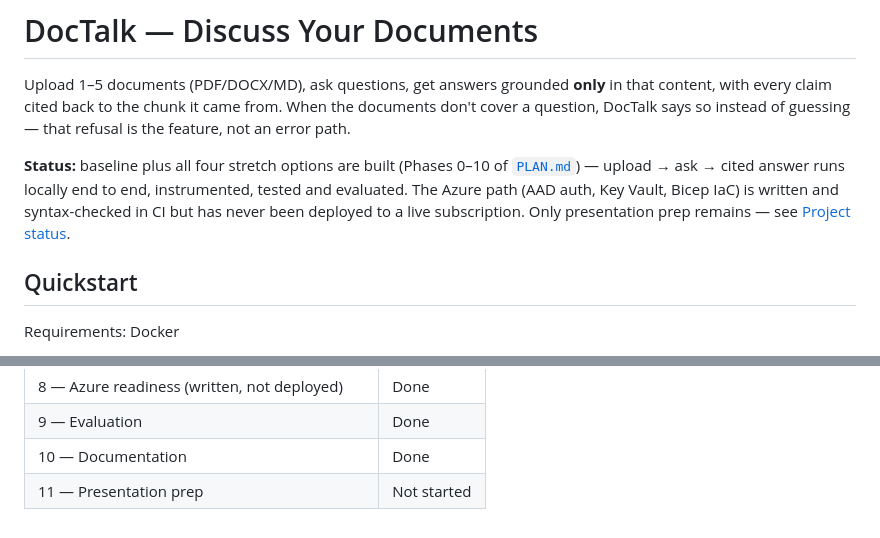
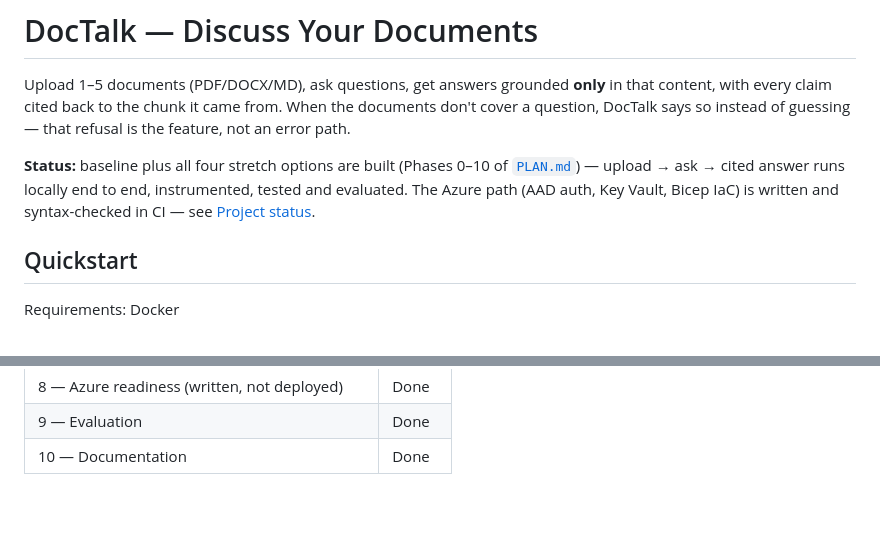
Before and after one commit to durcak-jindrich/doctalk, a Markdown page: README.md, 2 parts joined by grey strips. GitHub-like rendering.

Commit message:
Updated documentation with phases and plan

```diff
--- a/README.md
+++ b/README.md
@@ -8,8 +8,7 @@ guessing — that refusal is the feature, not an error path.
 **Status:** baseline plus all four stretch options are built (Phases 0–10 of
 [`PLAN.md`](PLAN.md)) — upload → ask → cited answer runs locally end to end,
 instrumented, tested and evaluated. The Azure path (AAD auth, Key Vault,
-Bicep IaC) is written and syntax-checked in CI but has never been deployed to
-a live subscription. Only presentation prep remains — see
+Bicep IaC) is written and syntax-checked in CI — see
 [Project status](#project-status).
 
 ## Quickstart
@@ -257,4 +256,3 @@ Known limitations:
 | 8 — Azure readiness (written, not deployed) | Done |
 | 9 — Evaluation | Done |
 | 10 — Documentation | Done |
-| 11 — Presentation prep | Not started |
```
Also changed, not shown: PLAN.md (+0 -1 lines).
